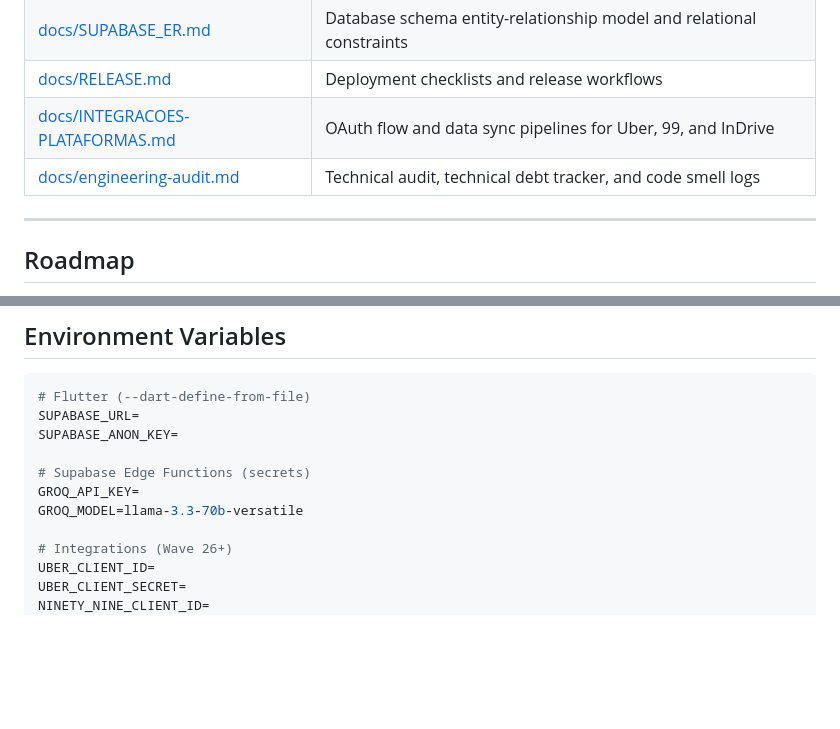
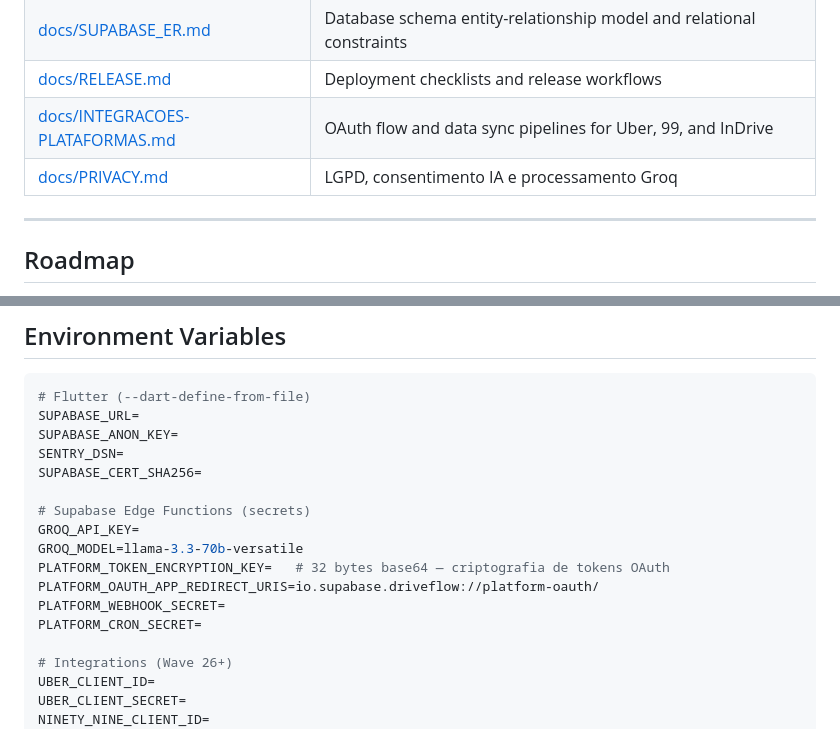
Before and after one commit to solerpedroo/driveflow, a Markdown page: README.md, 2 parts joined by grey strips. Rendered like a GitHub page; blank space fills up the shorter version.

Commit message:
docs(readme): documenta secrets de segurança e PRIVACY.md

```diff
--- a/README.md
+++ b/README.md
@@ -275,7 +275,7 @@ Coverage target: **&ge; 70%** coverage across `lib/features/*/domain` and `lib/f
 | [docs/SUPABASE_ER.md](docs/SUPABASE_ER.md) | Database schema entity-relationship model and relational constraints |
 | [docs/RELEASE.md](docs/RELEASE.md) | Deployment checklists and release workflows |
 | [docs/INTEGRACOES-PLATAFORMAS.md](docs/INTEGRACOES-PLATAFORMAS.md) | OAuth flow and data sync pipelines for Uber, 99, and InDrive |
-| [docs/engineering-audit.md](docs/engineering-audit.md) | Technical audit, technical debt tracker, and code smell logs |
+| [docs/PRIVACY.md](docs/PRIVACY.md) | LGPD, consentimento IA e processamento Groq |
 
 ---
 
@@ -301,10 +301,16 @@ For the wave-by-wave checklist breakdown, check [implementation-plan.md](impleme
 # Flutter (--dart-define-from-file)
 SUPABASE_URL=
 SUPABASE_ANON_KEY=
+SENTRY_DSN=
+SUPABASE_CERT_SHA256=
 
 # Supabase Edge Functions (secrets)
 GROQ_API_KEY=
 GROQ_MODEL=llama-3.3-70b-versatile
+PLATFORM_TOKEN_ENCRYPTION_KEY=   # 32 bytes base64 — criptografia de tokens OAuth
+PLATFORM_OAUTH_APP_REDIRECT_URIS=io.supabase.driveflow://platform-oauth/
+PLATFORM_WEBHOOK_SECRET=
+PLATFORM_CRON_SECRET=
 
 # Integrations (Wave 26+)
 UBER_CLIENT_ID=
```
